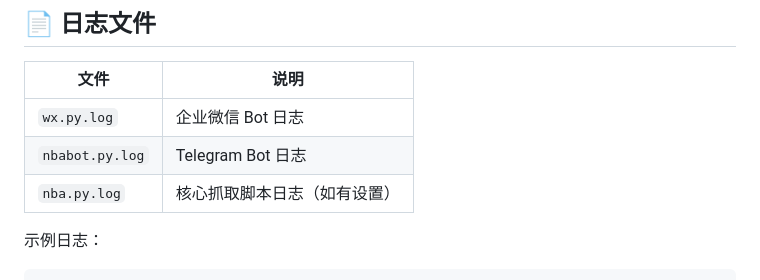
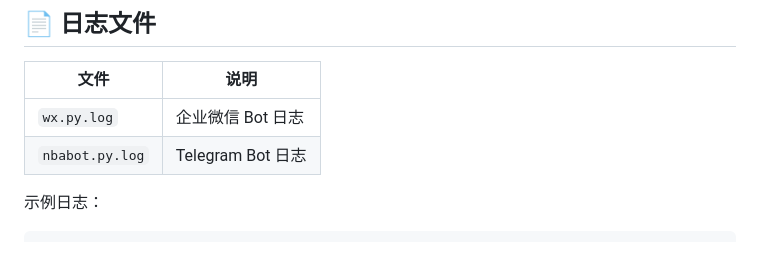
Before and after one commit to CC342/nba, a Markdown page: README.md, the part around the change. Drawn GitHub-style; blank space fills up the shorter version.

```diff
--- a/README.md
+++ b/README.md
@@ -157,7 +157,6 @@ python3 nba.py
 | --------------- | --------------- |
 | `wx.py.log`     | 企业微信 Bot 日志     |
 | `nbabot.py.log` | Telegram Bot 日志 |
-| `nba.py.log`    | 核心抓取脚本日志（如有设置）  |
 
 示例日志：
 
```
